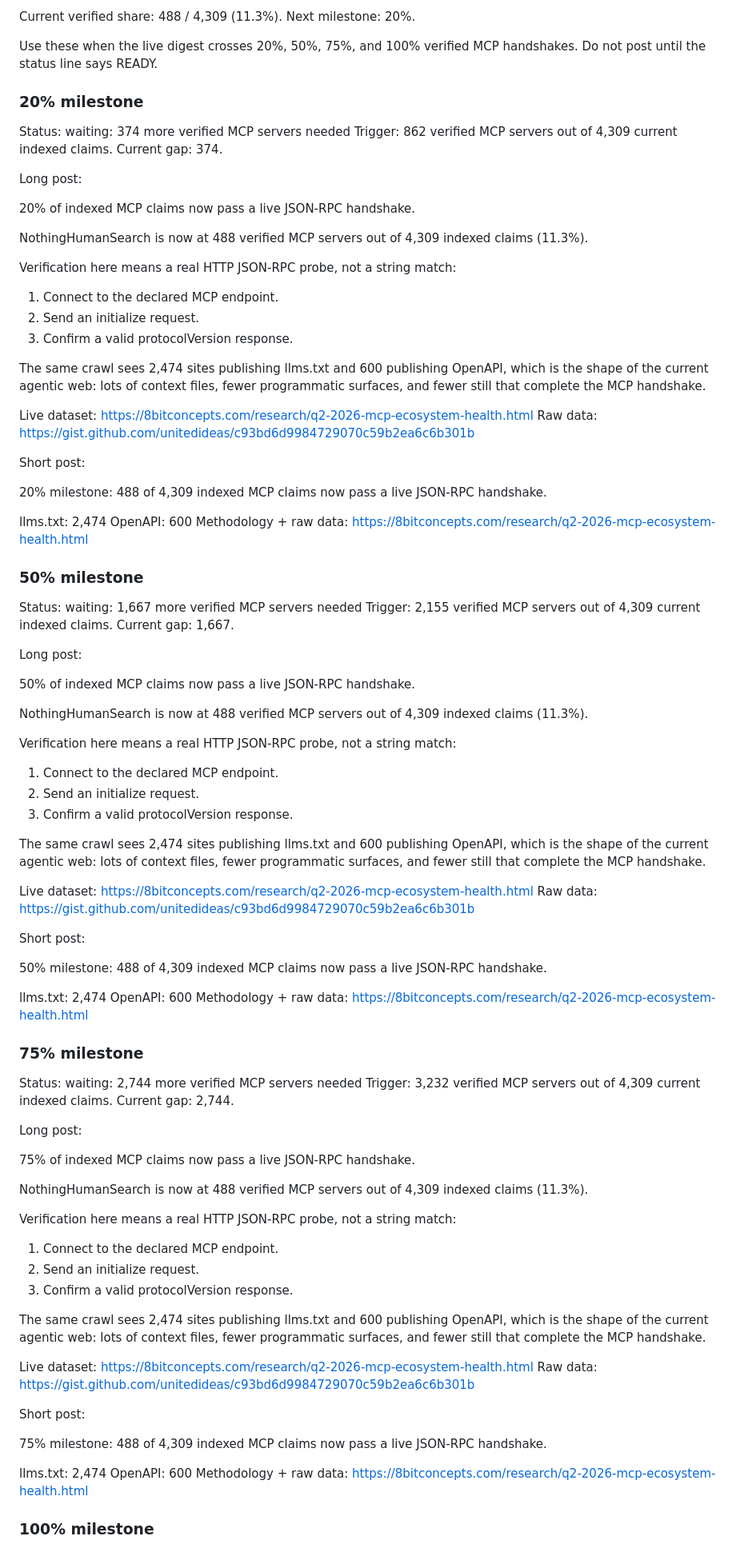
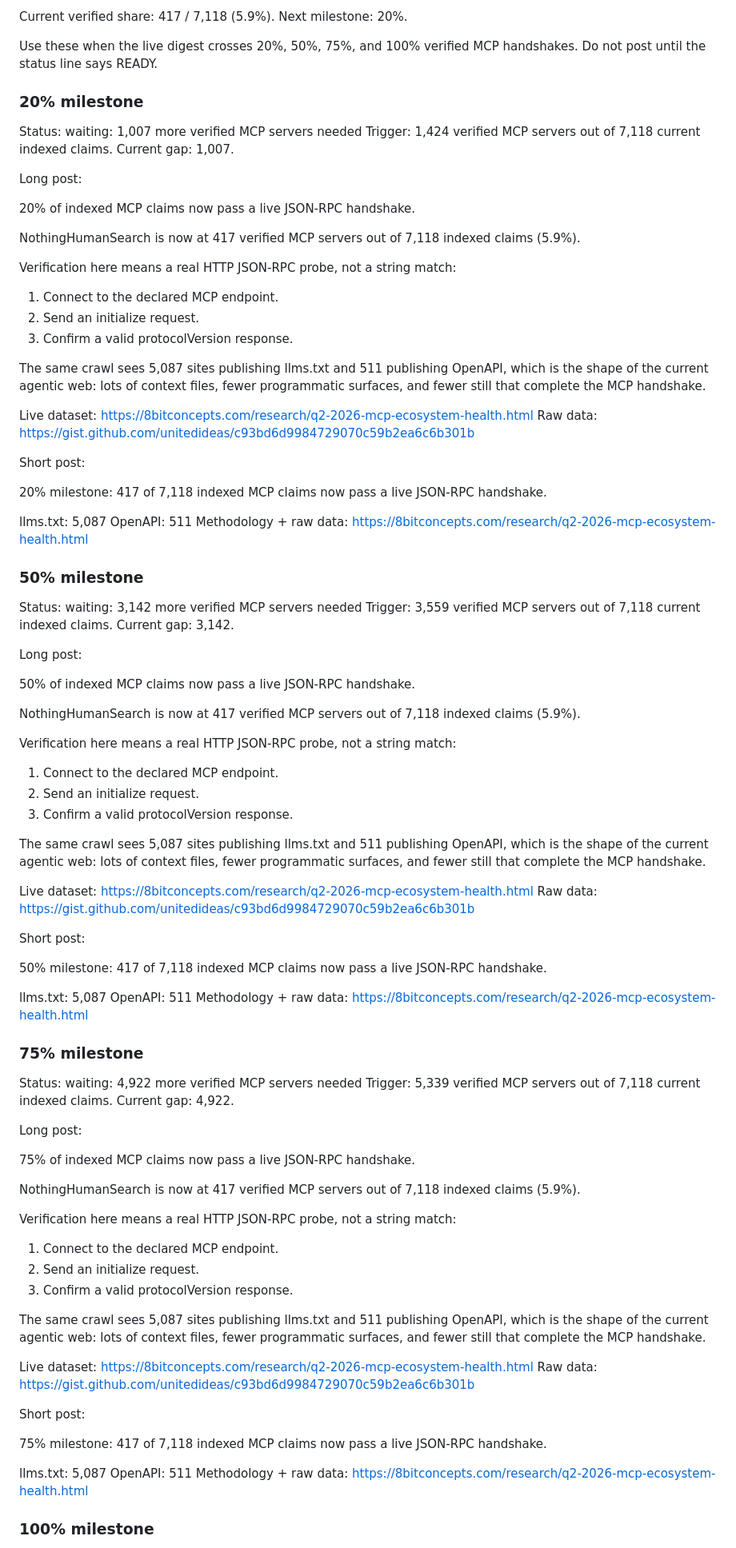
Before and after one commit to unitedideas/8bitconcepts, a Markdown page: marketing/mcp-milestone-posts.md, the part around one of its changes. Shown at 80% size. Drawn GitHub-style.

Commit message:
auto-commit: 8bitconcepts stale changes (marketing/mcp-milestone-posts.md)

```diff
--- a/marketing/mcp-milestone-posts.md
+++ b/marketing/mcp-milestone-posts.md
@@ -4,20 +4,20 @@ Generated from live NothingHumanSearch digest on 2026-07-13.
 
-Current verified share: 488 / 4,309 (11.3%).
+Current verified share: 417 / 7,118 (5.9%).
 Next milestone: 20%.
 
 Use these when the live digest crosses 20%, 50%, 75%, and 100% verified MCP handshakes. Do not post until the status line says READY.
 
 ### 20% milestone
 
-Status: waiting: 374 more verified MCP servers needed
-Trigger: 862 verified MCP servers out of 4,309 current indexed claims.
-Current gap: 374.
+Status: waiting: 1,007 more verified MCP servers needed
+Trigger: 1,424 verified MCP servers out of 7,118 current indexed claims.
+Current gap: 1,007.
 
 Long post:
 
 20% of indexed MCP claims now pass a live JSON-RPC handshake.
 
-NothingHumanSearch is now at 488 verified MCP servers out of 4,309 indexed claims (11.3%).
+NothingHumanSearch is now at 417 verified MCP servers out of 7,118 indexed claims (5.9%).
 
 Verification here means a real HTTP JSON-RPC probe, not a string match:
 
@@ -25,30 +25,30 @@ Verification here means a real HTTP JSON-RPC probe, not a string match:
 2. Send an initialize request.
 3. Confirm a valid protocolVersion response.
 
-The same crawl sees 2,474 sites publishing llms.txt and 600 publishing OpenAPI, which is the shape of the current agentic web: lots of context files, fewer programmatic surfaces, and fewer still that complete the MCP handshake.
+The same crawl sees 5,087 sites publishing llms.txt and 511 publishing OpenAPI, which is the shape of the current agentic web: lots of context files, fewer programmatic surfaces, and fewer still that complete the MCP handshake.
 
 Live dataset: https://8bitconcepts.com/research/q2-2026-mcp-ecosystem-health.html
 Raw data: https://gist.github.com/unitedideas/c93bd6d9984729070c59b2ea6c6b301b
 
 Short post:
 
-20% milestone: 488 of 4,309 indexed MCP claims now pass a live JSON-RPC handshake.
+20% milestone: 417 of 7,118 indexed MCP claims now pass a live JSON-RPC handshake.
 
-llms.txt: 2,474
-OpenAPI: 600
+llms.txt: 5,087
+OpenAPI: 511
 Methodology + raw data: https://8bitconcepts.com/research/q2-2026-mcp-ecosystem-health.html
 
 ### 50% milestone
 
-Status: waiting: 1,667 more verified MCP servers needed
-Trigger: 2,155 verified MCP servers out of 4,309 current indexed claims.
-Current gap: 1,667.
+Status: waiting: 3,142 more verified MCP servers needed
+Trigger: 3,559 verified MCP servers out of 7,118 current indexed claims.
+Current gap: 3,142.
 
 Long post:
 
 50% of indexed MCP claims now pass a live JSON-RPC handshake.
 
-NothingHumanSearch is now at 488 verified MCP servers out of 4,309 indexed claims (11.3%).
+NothingHumanSearch is now at 417 verified MCP servers out of 7,118 indexed claims (5.9%).
 
 Verification here means a real HTTP JSON-RPC probe, not a string match:
 
@@ -56,30 +56,30 @@ Verification here means a real HTTP JSON-RPC probe, not a string match:
 2. Send an initialize request.
 3. Confirm a valid protocolVersion response.
 
-The same crawl sees 2,474 sites publishing llms.txt and 600 publishing OpenAPI, which is the shape of the current agentic web: lots of context files, fewer programmatic surfaces, and fewer still that complete the MCP handshake.
+The same crawl sees 5,087 sites publishing llms.txt and 511 publishing OpenAPI, which is the shape of the current agentic web: lots of context files, fewer programmatic surfaces, and fewer still that complete the MCP handshake.
 
 Live dataset: https://8bitconcepts.com/research/q2-2026-mcp-ecosystem-health.html
 Raw data: https://gist.github.com/unitedideas/c93bd6d9984729070c59b2ea6c6b301b
 
 Short post:
 
-50% milestone: 488 of 4,309 indexed MCP claims now pass a live JSON-RPC handshake.
+50% milestone: 417 of 7,118 indexed MCP claims now pass a live JSON-RPC handshake.
 
-llms.txt: 2,474
-OpenAPI: 600
+llms.txt: 5,087
+OpenAPI: 511
 Methodology + raw data: https://8bitconcepts.com/research/q2-2026-mcp-ecosystem-health.html
 
 ### 75% milestone
 
-Status: waiting: 2,744 more verified MCP servers needed
-Trigger: 3,232 verified MCP servers out of 4,309 current indexed claims.
-Current gap: 2,744.
+Status: waiting: 4,922 more verified MCP servers needed
+Trigger: 5,339 verified MCP servers out of 7,118 current indexed claims.
+Current gap: 4,922.
 
 Long post:
 
 75% of indexed MCP claims now pass a live JSON-RPC handshake.
 
-NothingHumanSearch is now at 488 verified MCP servers out of 4,309 indexed claims (11.3%).
+NothingHumanSearch is now at 417 verified MCP servers out of 7,118 indexed claims (5.9%).
 
 Verification here means a real HTTP JSON-RPC probe, not a string match:
 
@@ -87,17 +87,17 @@ Verification here means a real HTTP JSON-RPC probe, not a string match:
 2. Send an initialize request.
 3. Confirm a valid protocolVersion response.
 
-The same crawl sees 2,474 sites publishing llms.txt and 600 publishing OpenAPI, which is the shape of the current agentic web: lots of context files, fewer programmatic surfaces, and fewer still that complete the MCP handshake.
+The same crawl sees 5,087 sites publishing llms.txt and 511 publishing OpenAPI, which is the shape of the current agentic web: lots of context files, fewer programmatic surfaces, and fewer still that complete the MCP handshake.
 
 Live dataset: https://8bitconcepts.com/research/q2-2026-mcp-ecosystem-health.html
 Raw data: https://gist.github.com/unitedideas/c93bd6d9984729070c59b2ea6c6b301b
 
 Short post:
 
-75% milestone: 488 of 4,309 indexed MCP claims now pass a live JSON-RPC handshake.
+75% milestone: 417 of 7,118 indexed MCP claims now pass a live JSON-RPC handshake.
 
-llms.txt: 2,474
-OpenAPI: 600
+llms.txt: 5,087
+OpenAPI: 511
 Methodology + raw data: https://8bitconcepts.com/research/q2-2026-mcp-ecosystem-health.html
 
 ### 100% milestone
```
Also changed, not shown: other parts of marketing/mcp-milestone-posts.md (+9 -9 lines).
